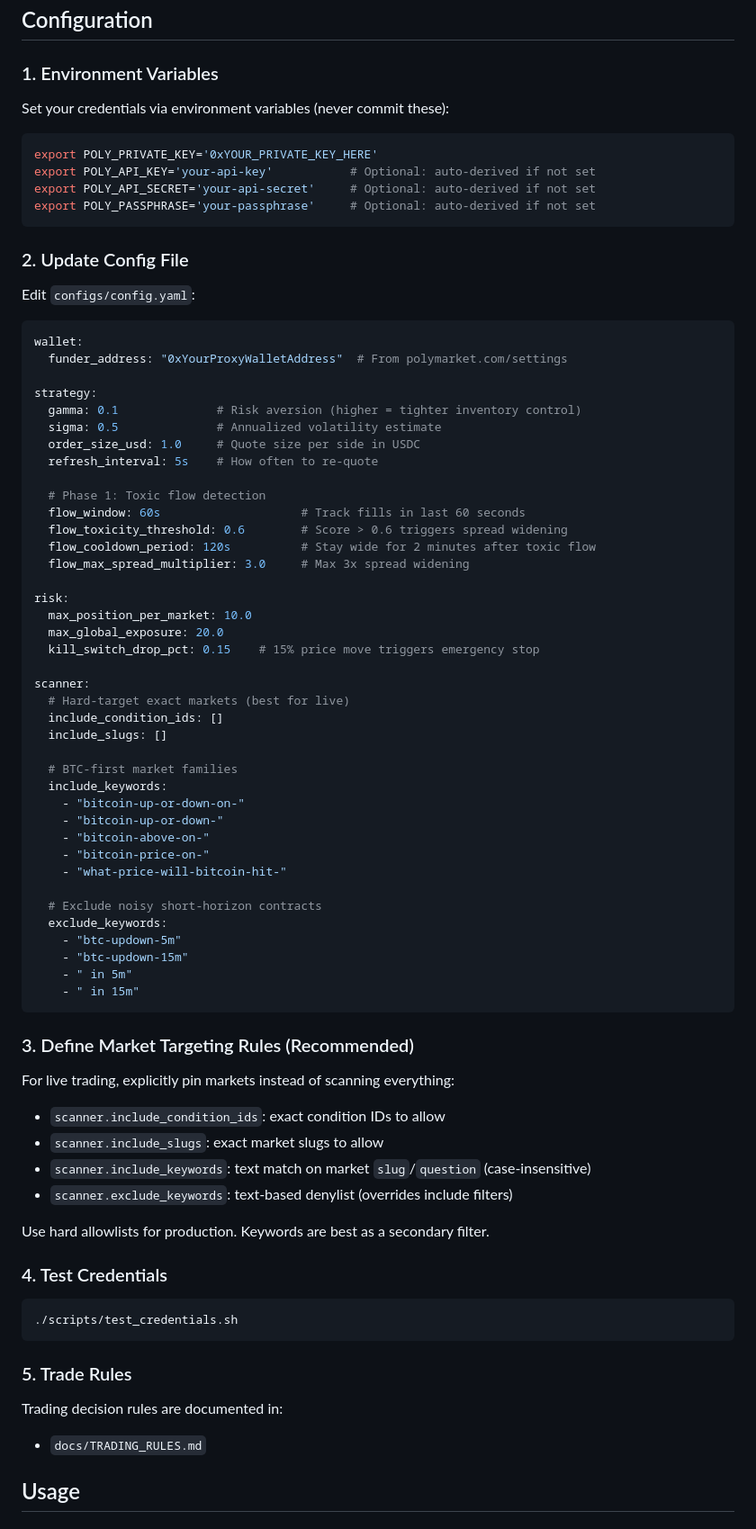
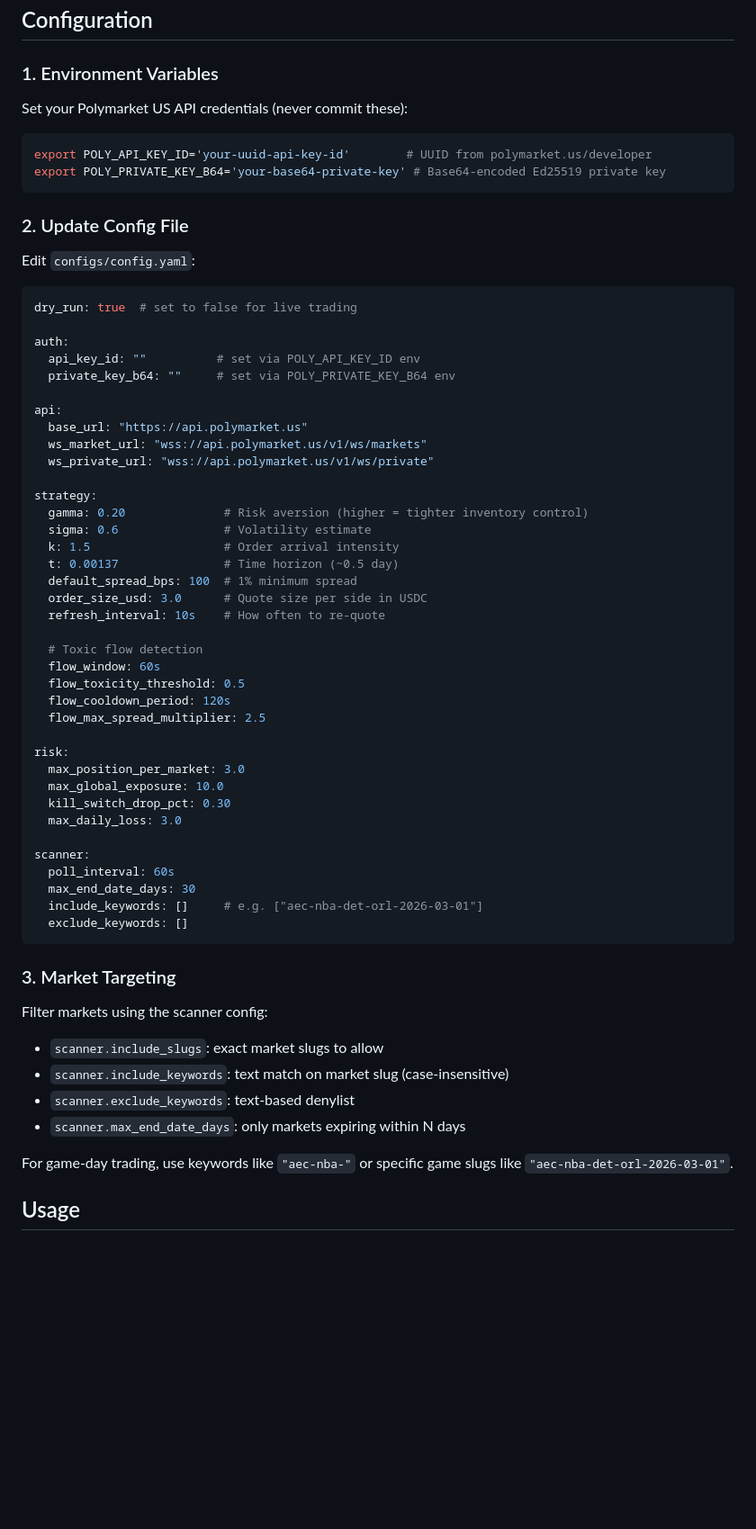
Before and after one commit to 0xtitan6/polymarket-mm, a Markdown page: README.md, the part around one of its changes. Shown at 90% size. GitHub-like rendering; blank space fills up the shorter version.

Commit message:
docs: rewrite README for Polymarket US API

````diff
--- a/README.md
+++ b/README.md
@@ -57,13 +75,11 @@ go mod download
 
 ### 1. Environment Variables
 
-Set your credentials via environment variables (never commit these):
+Set your Polymarket US API credentials (never commit these):
 
 ```bash
-export POLY_PRIVATE_KEY='0xYOUR_PRIVATE_KEY_HERE'
-export POLY_API_KEY='your-api-key'           # Optional: auto-derived if not set
-export POLY_API_SECRET='your-api-secret'     # Optional: auto-derived if not set
-export POLY_PASSPHRASE='your-passphrase'     # Optional: auto-derived if not set
+export POLY_API_KEY_ID='your-uuid-api-key-id'        # UUID from polymarket.us/developer
+export POLY_PRIVATE_KEY_B64='your-base64-private-key' # Base64-encoded Ed25519 private key
 ```
 
 ### 2. Update Config File
@@ -71,69 +87,55 @@ export POLY_PASSPHRASE='your-passphrase'     # Optional: auto-derived if not set
 Edit `configs/config.yaml`:
 
 ```yaml
-wallet:
-  funder_address: "0xYourProxyWalletAddress"  # From polymarket.com/settings
+dry_run: true  # set to false for live trading
+
+auth:
+  api_key_id: ""          # set via POLY_API_KEY_ID env
+  private_key_b64: ""     # set via POLY_PRIVATE_KEY_B64 env
+
+api:
+  base_url: "https://api.polymarket.us"
+  ws_market_url: "wss://api.polymarket.us/v1/ws/markets"
+  ws_private_url: "wss://api.polymarket.us/v1/ws/private"
 
 strategy:
-  gamma: 0.1              # Risk aversion (higher = tighter inventory control)
-  sigma: 0.5              # Annualized volatility estimate
-  order_size_usd: 1.0     # Quote size per side in USDC
-  refresh_interval: 5s    # How often to re-quote
+  gamma: 0.20              # Risk aversion (higher = tighter inventory control)
+  sigma: 0.6               # Volatility estimate
+  k: 1.5                   # Order arrival intensity
+  t: 0.00137               # Time horizon (~0.5 day)
+  default_spread_bps: 100  # 1% minimum spread
+  order_size_usd: 3.0      # Quote size per side in USDC
+  refresh_interval: 10s    # How often to re-quote
 
-  # Phase 1: Toxic flow detection
-  flow_window: 60s                    # Track fills in last 60 seconds
-  flow_toxicity_threshold: 0.6        # Score > 0.6 triggers spread widening
-  flow_cooldown_period: 120s          # Stay wide for 2 minutes after toxic flow
-  flow_max_spread_multiplier: 3.0     # Max 3x spread widening
+  # Toxic flow detection
+  flow_window: 60s
+  flow_toxicity_threshold: 0.5
+  flow_cooldown_period: 120s
+  flow_max_spread_multiplier: 2.5
 
 risk:
-  max_position_per_market: 10.0
-  max_global_exposure: 20.0
-  kill_switch_drop_pct: 0.15    # 15% price move triggers emergency stop
+  max_position_per_market: 3.0
+  max_global_exposure: 10.0
+  kill_switch_drop_pct: 0.30
+  max_daily_loss: 3.0
 
 scanner:
-  # Hard-target exact markets (best for live)
-  include_condition_ids: []
-  include_slugs: []
-
-  # BTC-first market families
-  include_keywords:
-    - "bitcoin-up-or-down-on-"
-    - "bitcoin-up-or-down-"
-    - "bitcoin-above-on-"
-    - "bitcoin-price-on-"
-    - "what-price-will-bitcoin-hit-"
-
-  # Exclude noisy short-horizon contracts
-  exclude_keywords:
-    - "btc-updown-5m"
-    - "btc-updown-15m"
-    - " in 5m"
-    - " in 15m"
+  poll_interval: 60s
+  max_end_date_days: 30
+  include_keywords: []     # e.g. ["aec-nba-det-orl-2026-03-01"]
+  exclude_keywords: []
 ```
 
-### 3. Define Market Targeting Rules (Recommended)
+### 3. Market Targeting
 
-For live trading, explicitly pin markets instead of scanning everything:
+Filter markets using the scanner config:
 
-- `scanner.include_condition_ids`: exact condition IDs to allow
 - `scanner.include_slugs`: exact market slugs to allow
-- `scanner.include_keywords`: text match on market `slug`/`question` (case-insensitive)
-- `scanner.exclude_keywords`: text-based denylist (overrides include filters)
+- `scanner.include_keywords`: text match on market slug (case-insensitive)
+- `scanner.exclude_keywords`: text-based denylist
+- `scanner.max_end_date_days`: only markets expiring within N days
 
-Use hard allowlists for production. Keywords are best as a secondary filter.
-
-### 4. Test Credentials
-
-```bash
-./scripts/test_credentials.sh
-```
-
-### 5. Trade Rules
-
-Trading decision rules are documented in:
-
-- `docs/TRADING_RULES.md`
+For game-day trading, use keywords like `"aec-nba-"` or specific game slugs like `"aec-nba-det-orl-2026-03-01"`.
 
 ## Usage
 
````
Also changed, not shown: other parts of README.md (+97 -153 lines).
